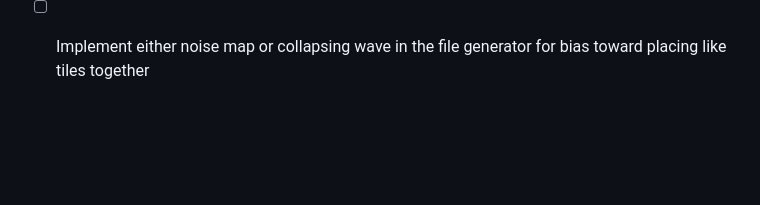
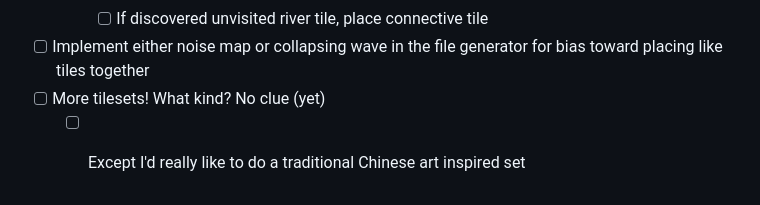
Before and after one commit to 5QU1D/map-maker, a Markdown page: README.md, the part around the change. Rendered like a GitHub page; blank space fills up the shorter version.

```diff
--- a/README.md
+++ b/README.md
@@ -51,3 +51,5 @@ Project goals for the scope of the course, with a deadline of 5/14, have been co
     - [ ] If all neighbors already visited, place river end, connecting toward last visited river neighbor
     - [ ] If discovered unvisited river tile, place connective tile
 - [ ] Implement either noise map or collapsing wave in the file generator for bias toward placing like tiles together
+- [ ] More tilesets! What kind? No clue (yet)
+  - [ ] Except I'd really like to do a traditional Chinese art inspired set
```
